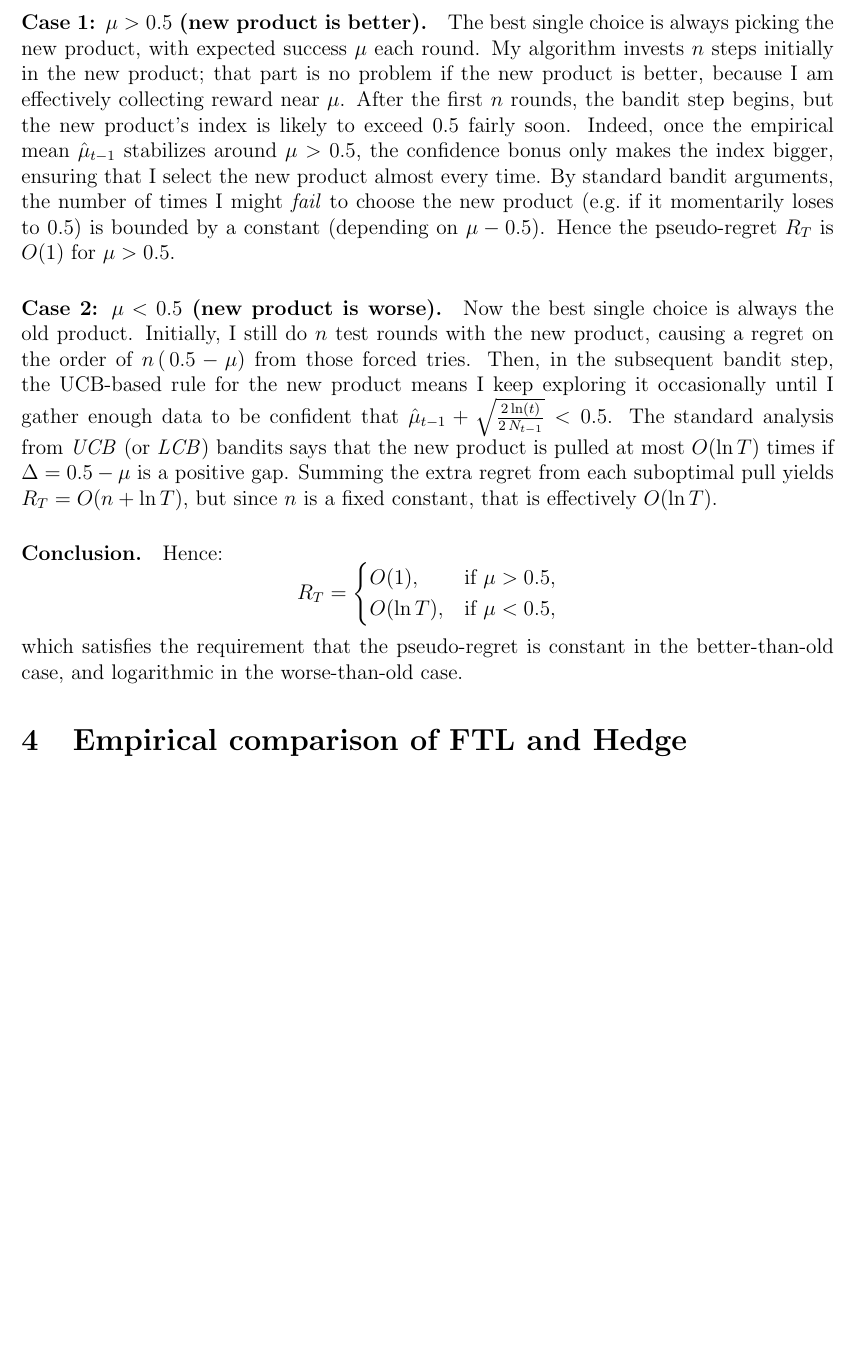
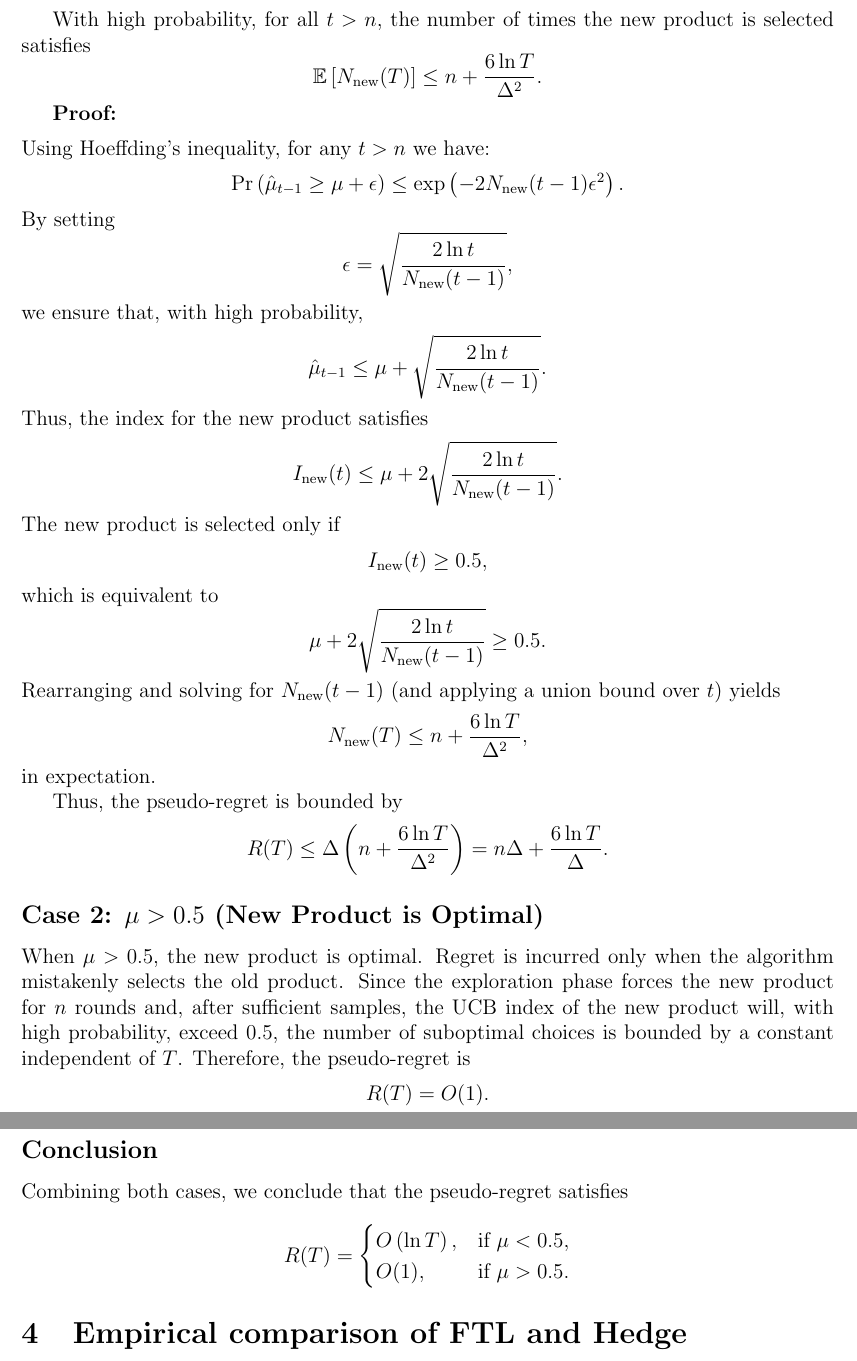
Before and after one commit to davide-marchi/Online-and-Reinforcement-Learning, a LaTeX problem sheet (Home Assignment 4/OReL HA4 Davide Marchi.tex, which reads Home Assignment 4/2.tex): part of page 7 of 13 before the commit and two parts of pages 7 and 8 of 13 after it, the two joined at a grey line, cut at the place of the change, the shorter picture padded with empty space. Compiled offline with pdfLaTeX.

Commit message:
Added proof to Introduction of New Products

```diff
--- a/Home Assignment 4/2.tex
+++ b/Home Assignment 4/2.tex
@@ -14 +40,5 @@ I propose the following procedure:
 
+With high probability, for all \(t > n\), the number of times the new product is selected satisfies
+\[
+\mathbb{E}\left[N_{\text{new}}(T)\right] \leq n + \frac{6 \ln T}{\Delta^2}.
+\]
@@ -16,8 +45,36 @@ I propose the following procedure:
 
-\paragraph{1) Initial $n$ Exploratory Steps on New Product.}
-Choose a small fixed integer $n$ (for instance, $n=10$). In the first $n$ rounds, always offer the new product. Let $S_n$ be the total number of successes during these $n$ tries, so
+\textbf{Proof:}\\[1ex]
+Using Hoeffding's inequality, for any \(t > n\) we have:
 \[
-\hat{\mu}_n \;=\; \frac{S_n}{n}
+\Pr\left(\hat{\mu}_{t-1} \geq \mu + \epsilon\right) \leq \exp\left(-2N_{\text{new}}(t-1)\epsilon^2\right).
 \]
-is an initial empirical estimate of the new product's success probability.
+By setting
+\[
+\epsilon = \sqrt{\frac{2\ln t}{N_{\text{new}}(t-1)}},
+\]
+we ensure that, with high probability,
+\[
+\hat{\mu}_{t-1} \leq \mu + \sqrt{\frac{2\ln t}{N_{\text{new}}(t-1)}}.
+\]
+Thus, the index for the new product satisfies
+\[
+I_{\text{new}}(t) \leq \mu + 2\sqrt{\frac{2\ln t}{N_{\text{new}}(t-1)}}.
+\]
+The new product is selected only if
+\[
+I_{\text{new}}(t) \geq 0.5,
+\]
+which is equivalent to
+\[
+\mu + 2\sqrt{\frac{2\ln t}{N_{\text{new}}(t-1)}} \geq 0.5.
+\]
+Rearranging and solving for \(N_{\text{new}}(t-1)\) (and applying a union bound over \(t\)) yields
+\[
+N_{\text{new}}(T) \leq n + \frac{6\ln T}{\Delta^2},
+\]
+in expectation.
 
+Thus, the pseudo-regret is bounded by
+\[
+R(T) \leq \Delta \left(n + \frac{6\ln T}{\Delta^2}\right) = n\Delta + \frac{6\ln T}{\Delta}.
+\]
@@ -40,20 +81,18 @@ At each step $t>n$, compare $\text{Index}_{\text{old}} = 0.5$ with $\text{Index}
 
-\subsection*{Pseudo-Regret Analysis}
-Denote by $R_T$ the pseudo-regret up to time $T$, i.e.\ the difference between the expected number of successes of an optimal single choice (if $\mu$ were known) and that of my algorithm.
+\subsection*{Case 2: \(\mu > 0.5\) (New Product is Optimal)}
 
-\paragraph{Case 1: $\mu > 0.5$ (new product is better).}
-The best single choice is always picking the new product, with expected success $\mu$ each round. My algorithm invests $n$ steps initially in the new product; that part is no problem if the new product is better, because I am effectively collecting reward near $\mu$. After the first $n$ rounds, the bandit step begins, but the new product’s index is likely to exceed $0.5$ fairly soon. Indeed, once the empirical mean $\hat{\mu}_{t-1}$ stabilizes around $\mu>0.5$, the confidence bonus only makes the index bigger, ensuring that I select the new product almost every time. By standard bandit arguments, the number of times I might \emph{fail} to choose the new product (e.g.\ if it momentarily loses to $0.5$) is bounded by a constant (depending on $\mu-0.5$). Hence the pseudo-regret $R_T$ is $O(1)$ for $\mu>0.5$.
+When \(\mu > 0.5\), the new product is optimal. Regret is incurred only when the algorithm mistakenly selects the old product. Since the exploration phase forces the new product for \(n\) rounds and, after sufficient samples, the UCB index of the new product will, with high probability, exceed \(0.5\), the number of suboptimal choices is bounded by a constant independent of \(T\). Therefore, the pseudo-regret is
+\[
+R(T) = O(1).
+\]
 
-\paragraph{Case 2: $\mu < 0.5$ (new product is worse).}
-Now the best single choice is always the old product. Initially, I still do $n$ test rounds with the new product, causing a regret on the order of $n\,(\,0.5 - \mu)$ from those forced tries. Then, in the subsequent bandit step, the UCB-based rule for the new product means I keep exploring it occasionally until I gather enough data to be confident that $\hat{\mu}_{t-1} + \sqrt{\frac{2\ln(t)}{2\,N_{t-1}}} < 0.5$. The standard analysis from \emph{UCB} (or \emph{LCB}) bandits says that the new product is pulled at most $O(\ln T)$ times if $\Delta = 0.5 - \mu$ is a positive gap. Summing the extra regret from each suboptimal pull yields $R_T = O(n + \ln T)$, but since $n$ is a fixed constant, that is effectively $O(\ln T)$.
+\subsection*{Conclusion}
 
-\paragraph{Conclusion.}
-Hence:
+Combining both cases, we conclude that the pseudo-regret satisfies
 \[
-R_T
-=\begin{cases}
-O(1), & \text{if } \mu > 0.5,\\
-O(\ln T), & \text{if } \mu < 0.5,
+R(T) =
+\begin{cases}
+O\left(\ln T\right), & \text{if } \mu < 0.5, \\
+O(1), & \text{if } \mu > 0.5.
 \end{cases}
 \]
-which satisfies the requirement that the pseudo-regret is constant in the better-than-old case, and logarithmic in the worse-than-old case.
```
Also changed, not shown: Home Assignment 4/OReL HA4 Davide Marchi.pdf, Home Assignment 4/2.tex (57 more changed lines), 6 other files.
